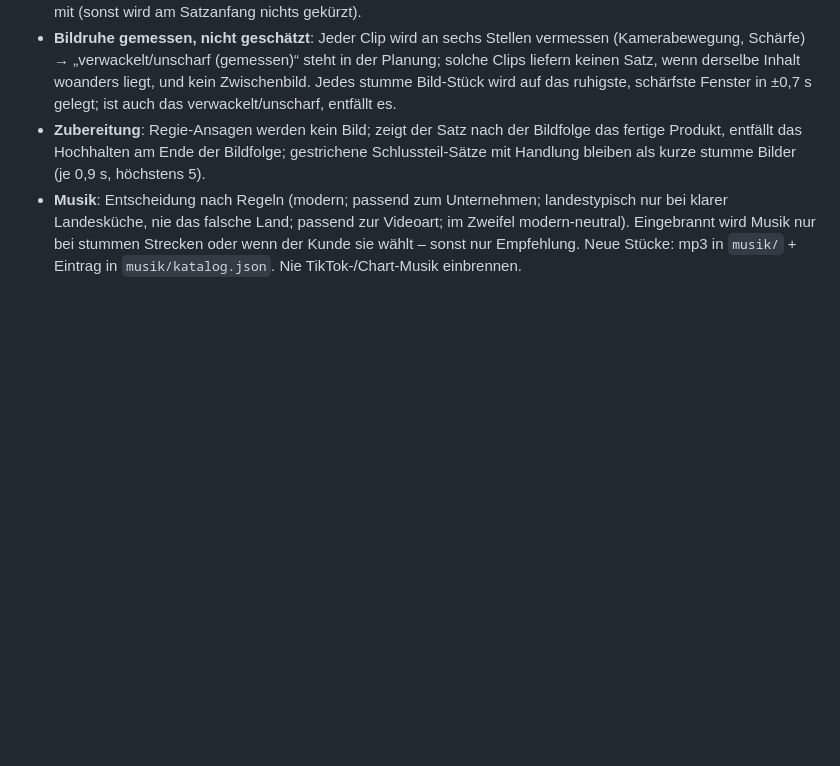
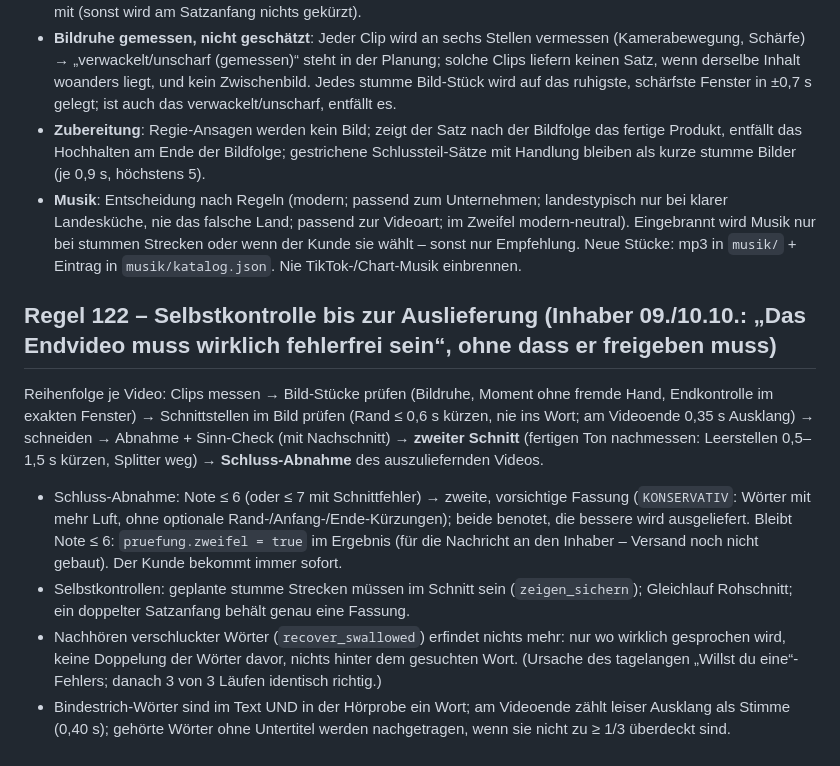
Before and after one commit to exklusivmarketingcut-cell/velox-cut-app, a Markdown page: worker/SCHNITTREGELN.md, the part around the change. Rendered like a GitHub page; blank space fills up the shorter version.

Commit message:
Regel 122 dokumentiert
Co-Authored-By: Claude Opus 5.5 <noreply@anthropic.com>

```diff
--- a/worker/SCHNITTREGELN.md
+++ b/worker/SCHNITTREGELN.md
@@ -404,3 +404,10 @@ Nach dem Malo's-Test mit durchgehender Erzählung (82 s, Satzfetzen): „Mach wi
 - **Bildruhe gemessen, nicht geschätzt**: Jeder Clip wird an sechs Stellen vermessen (Kamerabewegung, Schärfe) → „verwackelt/unscharf (gemessen)“ steht in der Planung; solche Clips liefern keinen Satz, wenn derselbe Inhalt woanders liegt, und kein Zwischenbild. Jedes stumme Bild-Stück wird auf das ruhigste, schärfste Fenster in ±0,7 s gelegt; ist auch das verwackelt/unscharf, entfällt es.
 - **Zubereitung**: Regie-Ansagen werden kein Bild; zeigt der Satz nach der Bildfolge das fertige Produkt, entfällt das Hochhalten am Ende der Bildfolge; gestrichene Schlussteil-Sätze mit Handlung bleiben als kurze stumme Bilder (je 0,9 s, höchstens 5).
 - **Musik**: Entscheidung nach Regeln (modern; passend zum Unternehmen; landestypisch nur bei klarer Landesküche, nie das falsche Land; passend zur Videoart; im Zweifel modern-neutral). Eingebrannt wird Musik nur bei stummen Strecken oder wenn der Kunde sie wählt – sonst nur Empfehlung. Neue Stücke: mp3 in `musik/` + Eintrag in `musik/katalog.json`. Nie TikTok-/Chart-Musik einbrennen.
+
+## Regel 122 – Selbstkontrolle bis zur Auslieferung (Inhaber 09./10.10.: „Das Endvideo muss wirklich fehlerfrei sein“, ohne dass er freigeben muss)
+Reihenfolge je Video: Clips messen → Bild-Stücke prüfen (Bildruhe, Moment ohne fremde Hand, Endkontrolle im exakten Fenster) → Schnittstellen im Bild prüfen (Rand ≤ 0,6 s kürzen, nie ins Wort; am Videoende 0,35 s Ausklang) → schneiden → Abnahme + Sinn-Check (mit Nachschnitt) → **zweiter Schnitt** (fertigen Ton nachmessen: Leerstellen 0,5–1,5 s kürzen, Splitter weg) → **Schluss-Abnahme** des auszuliefernden Videos.
+- Schluss-Abnahme: Note ≤ 6 (oder ≤ 7 mit Schnittfehler) → zweite, vorsichtige Fassung (`KONSERVATIV`: Wörter mit mehr Luft, ohne optionale Rand-/Anfang-/Ende-Kürzungen); beide benotet, die bessere wird ausgeliefert. Bleibt Note ≤ 6: `pruefung.zweifel = true` im Ergebnis (für die Nachricht an den Inhaber – Versand noch nicht gebaut). Der Kunde bekommt immer sofort.
+- Selbstkontrollen: geplante stumme Strecken müssen im Schnitt sein (`zeigen_sichern`); Gleichlauf Rohschnitt; ein doppelter Satzanfang behält genau eine Fassung.
+- Nachhören verschluckter Wörter (`recover_swallowed`) erfindet nichts mehr: nur wo wirklich gesprochen wird, keine Doppelung der Wörter davor, nichts hinter dem gesuchten Wort. (Ursache des tagelangen „Willst du eine“-Fehlers; danach 3 von 3 Läufen identisch richtig.)
+- Bindestrich-Wörter sind im Text UND in der Hörprobe ein Wort; am Videoende zählt leiser Ausklang als Stimme (0,40 s); gehörte Wörter ohne Untertitel werden nachgetragen, wenn sie nicht zu ≥ 1/3 überdeckt sind.
```
